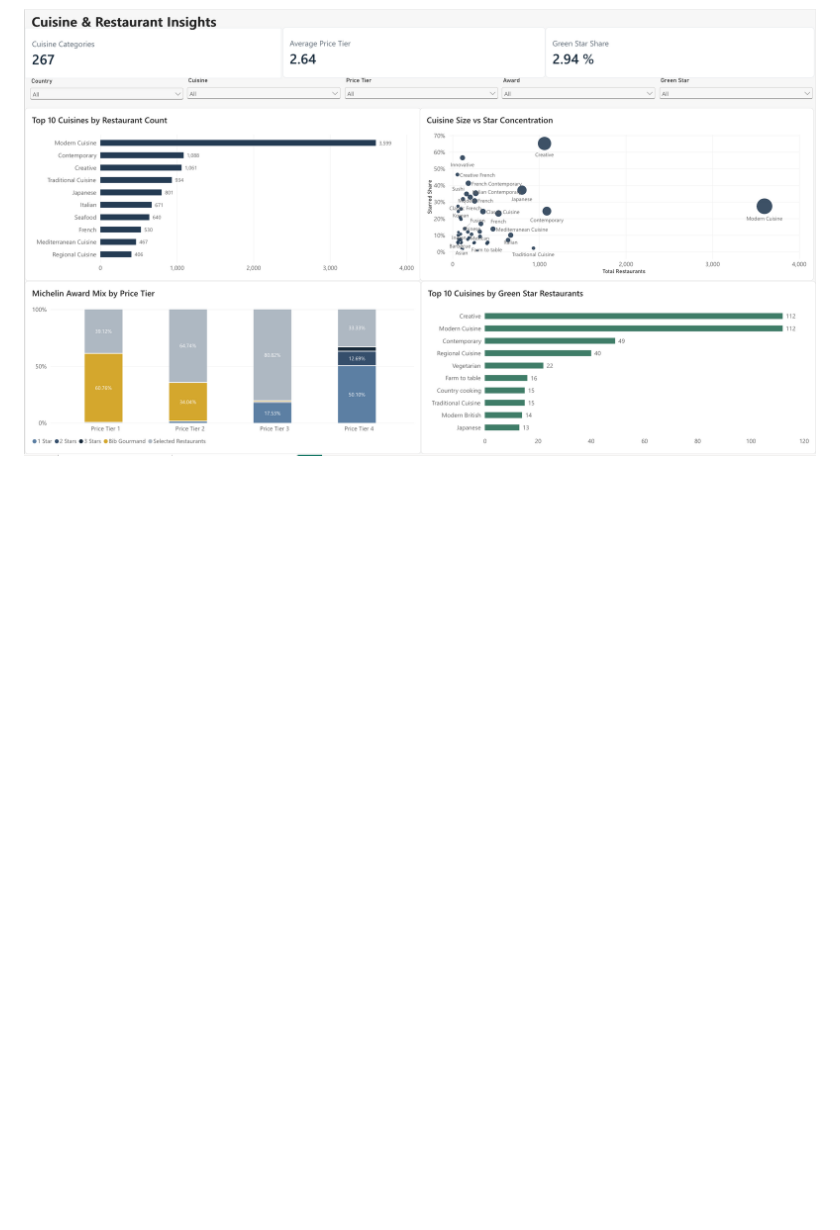
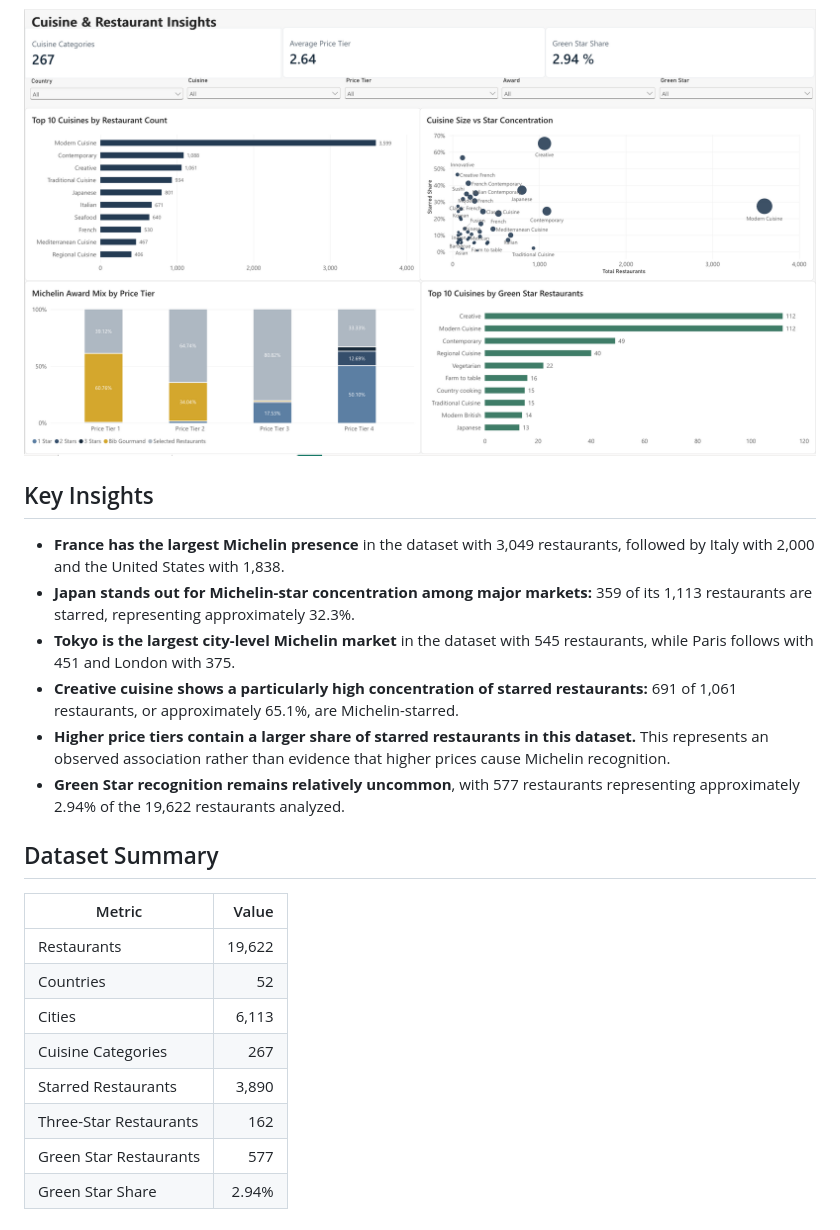
Before and after one commit to nessagbrla/michelin-restaurant-analytics, a Markdown page: README.md, the part around the change. Rendered like a GitHub page; blank space fills up the shorter version.

Commit message:
Add key insights and dataset summary to README

```diff
--- a/README.md
+++ b/README.md
@@ -103,3 +103,25 @@ This page provides a high-level view of Michelin's global restaurant landscape,
 This page explores restaurant characteristics in greater detail, including leading cuisines, star concentration by cuisine, Michelin award composition across price tiers, and Green Star recognition.
 
 ![Cuisine & Restaurant Insights](images/cuisine_restaurant_insights.png)
+
+## Key Insights
+
+- **France has the largest Michelin presence** in the dataset with 3,049 restaurants, followed by Italy with 2,000 and the United States with 1,838.
+- **Japan stands out for Michelin-star concentration among major markets:** 359 of its 1,113 restaurants are starred, representing approximately 32.3%.
+- **Tokyo is the largest city-level Michelin market** in the dataset with 545 restaurants, while Paris follows with 451 and London with 375.
+- **Creative cuisine shows a particularly high concentration of starred restaurants:** 691 of 1,061 restaurants, or approximately 65.1%, are Michelin-starred.
+- **Higher price tiers contain a larger share of starred restaurants in this dataset.** This represents an observed association rather than evidence that higher prices cause Michelin recognition.
+- **Green Star recognition remains relatively uncommon**, with 577 restaurants representing approximately 2.94% of the 19,622 restaurants analyzed.
+
+## Dataset Summary
+
+| Metric | Value |
+|---|---:|
+| Restaurants | 19,622 |
+| Countries | 52 |
+| Cities | 6,113 |
+| Cuisine Categories | 267 |
+| Starred Restaurants | 3,890 |
+| Three-Star Restaurants | 162 |
+| Green Star Restaurants | 577 |
+| Green Star Share | 2.94% |
```
